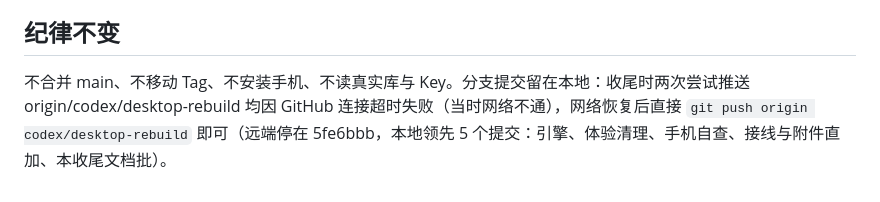
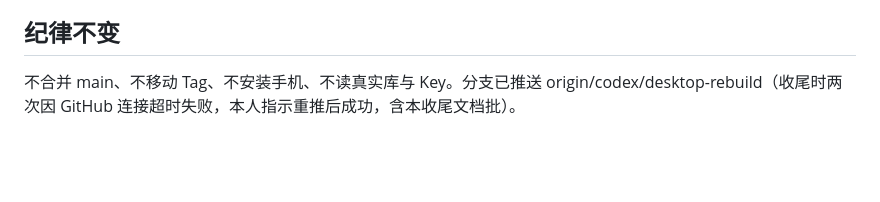
Before and after one commit to BA2F/LiveRelay, a Markdown page: handoffs/2026-10-14_二期夜间批次完成.md, the part around the change. Drawn GitHub-style; blank space fills up the shorter version.

Commit message:
docs: note the phase-2 branch is pushed (retry after the timeout)

```diff
--- a/handoffs/2026-10-14_二期夜间批次完成.md
+++ b/handoffs/2026-10-14_二期夜间批次完成.md
@@ -49,4 +49,4 @@
 
 ## 纪律不变
 
-不合并 main、不移动 Tag、不安装手机、不读真实库与 Key。分支提交留在本地：收尾时两次尝试推送 origin/codex/desktop-rebuild 均因 GitHub 连接超时失败（当时网络不通），网络恢复后直接 `git push origin codex/desktop-rebuild` 即可（远端停在 5fe6bbb，本地领先 5 个提交：引擎、体验清理、手机自查、接线与附件直加、本收尾文档批）。
+不合并 main、不移动 Tag、不安装手机、不读真实库与 Key。分支已推送 origin/codex/desktop-rebuild（收尾时两次因 GitHub 连接超时失败，本人指示重推后成功，含本收尾文档批）。
```
